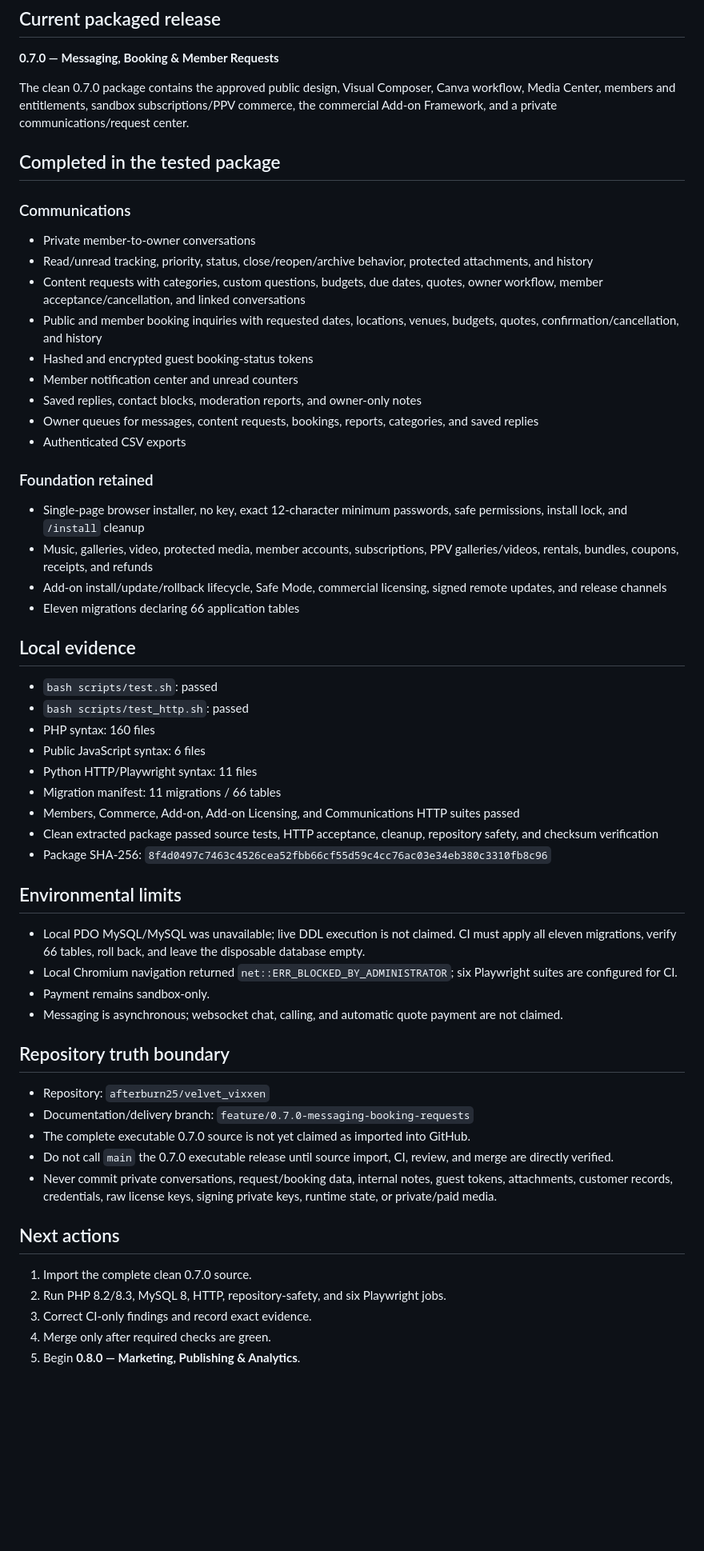
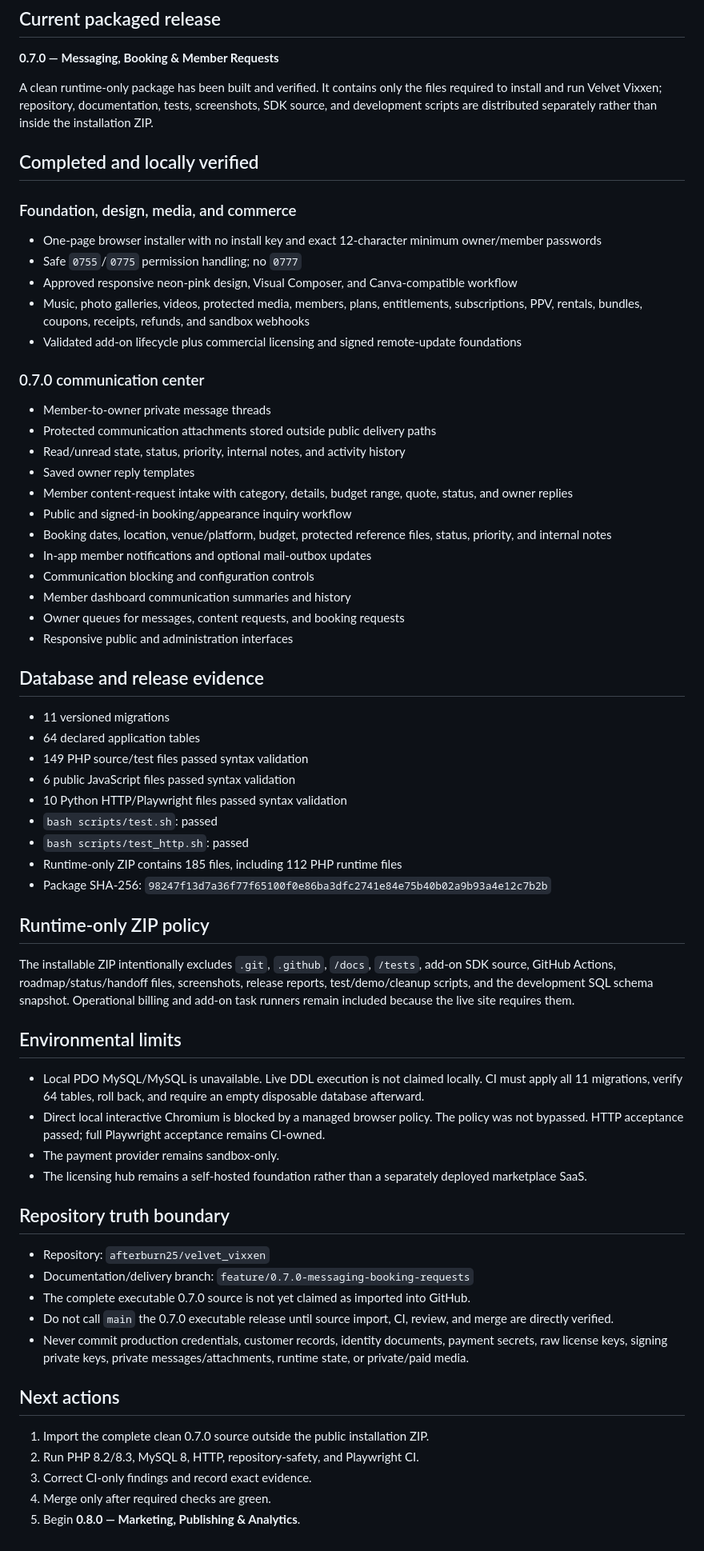
Before and after one commit to afterburn25/velvet_vixxen, a Markdown page: PROJECT_STATUS.md, the part around the change. Shown at 80% size. Drawn GitHub-style; blank space fills up the shorter version.

Commit message:
Align 0.7.0 status with verified runtime-only release

```diff
--- a/PROJECT_STATUS.md
+++ b/PROJECT_STATUS.md
@@ -4,47 +4,55 @@
 
 **0.7.0 — Messaging, Booking & Member Requests**
 
-The clean 0.7.0 package contains the approved public design, Visual Composer, Canva workflow, Media Center, members and entitlements, sandbox subscriptions/PPV commerce, the commercial Add-on Framework, and a private communications/request center.
+A clean runtime-only package has been built and verified. It contains only the files required to install and run Velvet Vixxen; repository, documentation, tests, screenshots, SDK source, and development scripts are distributed separately rather than inside the installation ZIP.
 
-## Completed in the tested package
+## Completed and locally verified
 
-### Communications
+### Foundation, design, media, and commerce
 
-- Private member-to-owner conversations
-- Read/unread tracking, priority, status, close/reopen/archive behavior, protected attachments, and history
-- Content requests with categories, custom questions, budgets, due dates, quotes, owner workflow, member acceptance/cancellation, and linked conversations
-- Public and member booking inquiries with requested dates, locations, venues, budgets, quotes, confirmation/cancellation, and history
-- Hashed and encrypted guest booking-status tokens
-- Member notification center and unread counters
-- Saved replies, contact blocks, moderation reports, and owner-only notes
-- Owner queues for messages, content requests, bookings, reports, categories, and saved replies
-- Authenticated CSV exports
+- One-page browser installer with no install key and exact 12-character minimum owner/member passwords
+- Safe `0755`/`0775` permission handling; no `0777`
+- Approved responsive neon-pink design, Visual Composer, and Canva-compatible workflow
+- Music, photo galleries, videos, protected media, members, plans, entitlements, subscriptions, PPV, rentals, bundles, coupons, receipts, refunds, and sandbox webhooks
+- Validated add-on lifecycle plus commercial licensing and signed remote-update foundations
 
-### Foundation retained
+### 0.7.0 communication center
 
-- Single-page browser installer, no key, exact 12-character minimum passwords, safe permissions, install lock, and `/install` cleanup
-- Music, galleries, video, protected media, member accounts, subscriptions, PPV galleries/videos, rentals, bundles, coupons, receipts, and refunds
-- Add-on install/update/rollback lifecycle, Safe Mode, commercial licensing, signed remote updates, and release channels
-- Eleven migrations declaring 66 application tables
+- Member-to-owner private message threads
+- Protected communication attachments stored outside public delivery paths
+- Read/unread state, status, priority, internal notes, and activity history
+- Saved owner reply templates
+- Member content-request intake with category, details, budget range, quote, status, and owner replies
+- Public and signed-in booking/appearance inquiry workflow
+- Booking dates, location, venue/platform, budget, protected reference files, status, priority, and internal notes
+- In-app member notifications and optional mail-outbox updates
+- Communication blocking and configuration controls
+- Member dashboard communication summaries and history
+- Owner queues for messages, content requests, and booking requests
+- Responsive public and administration interfaces
 
-## Local evidence
+## Database and release evidence
 
+- 11 versioned migrations
+- 64 declared application tables
+- 149 PHP source/test files passed syntax validation
+- 6 public JavaScript files passed syntax validation
+- 10 Python HTTP/Playwright files passed syntax validation
 - `bash scripts/test.sh`: passed
 - `bash scripts/test_http.sh`: passed
-- PHP syntax: 160 files
-- Public JavaScript syntax: 6 files
-- Python HTTP/Playwright syntax: 11 files
-- Migration manifest: 11 migrations / 66 tables
-- Members, Commerce, Add-on, Add-on Licensing, and Communications HTTP suites passed
-- Clean extracted package passed source tests, HTTP acceptance, cleanup, repository safety, and checksum verification
-- Package SHA-256: `8f4d0497c7463c4526cea52fbb66cf55d59c4cc76ac03e34eb380c3310fb8c96`
+- Runtime-only ZIP contains 185 files, including 112 PHP runtime files
+- Package SHA-256: `98247f13d7a36f77f65100f0e86ba3dfc2741e84e75b40b02a9b93a4e12c7b2b`
+
+## Runtime-only ZIP policy
+
+The installable ZIP intentionally excludes `.git`, `.github`, `/docs`, `/tests`, add-on SDK source, GitHub Actions, roadmap/status/handoff files, screenshots, release reports, test/demo/cleanup scripts, and the development SQL schema snapshot. Operational billing and add-on task runners remain included because the live site requires them.
 
 ## Environmental limits
 
-- Local PDO MySQL/MySQL was unavailable; live DDL execution is not claimed. CI must apply all eleven migrations, verify 66 tables, roll back, and leave the disposable database empty.
-- Local Chromium navigation returned `net::ERR_BLOCKED_BY_ADMINISTRATOR`; six Playwright suites are configured for CI.
-- Payment remains sandbox-only.
-- Messaging is asynchronous; websocket chat, calling, and automatic quote payment are not claimed.
+- Local PDO MySQL/MySQL is unavailable. Live DDL execution is not claimed locally. CI must apply all 11 migrations, verify 64 tables, roll back, and require an empty disposable database afterward.
+- Direct local interactive Chromium is blocked by a managed browser policy. The policy was not bypassed. HTTP acceptance passed; full Playwright acceptance remains CI-owned.
+- The payment provider remains sandbox-only.
+- The licensing hub remains a self-hosted foundation rather than a separately deployed marketplace SaaS.
 
 ## Repository truth boundary
 
@@ -52,12 +60,12 @@ The clean 0.7.0 package contains the approved public design, Visual Composer, Ca
 - Documentation/delivery branch: `feature/0.7.0-messaging-booking-requests`
 - The complete executable 0.7.0 source is not yet claimed as imported into GitHub.
 - Do not call `main` the 0.7.0 executable release until source import, CI, review, and merge are directly verified.
-- Never commit private conversations, request/booking data, internal notes, guest tokens, attachments, customer records, credentials, raw license keys, signing private keys, runtime state, or private/paid media.
+- Never commit production credentials, customer records, identity documents, payment secrets, raw license keys, signing private keys, private messages/attachments, runtime state, or private/paid media.
 
 ## Next actions
 
-1. Import the complete clean 0.7.0 source.
-2. Run PHP 8.2/8.3, MySQL 8, HTTP, repository-safety, and six Playwright jobs.
+1. Import the complete clean 0.7.0 source outside the public installation ZIP.
+2. Run PHP 8.2/8.3, MySQL 8, HTTP, repository-safety, and Playwright CI.
 3. Correct CI-only findings and record exact evidence.
 4. Merge only after required checks are green.
 5. Begin **0.8.0 — Marketing, Publishing & Analytics**.
```
